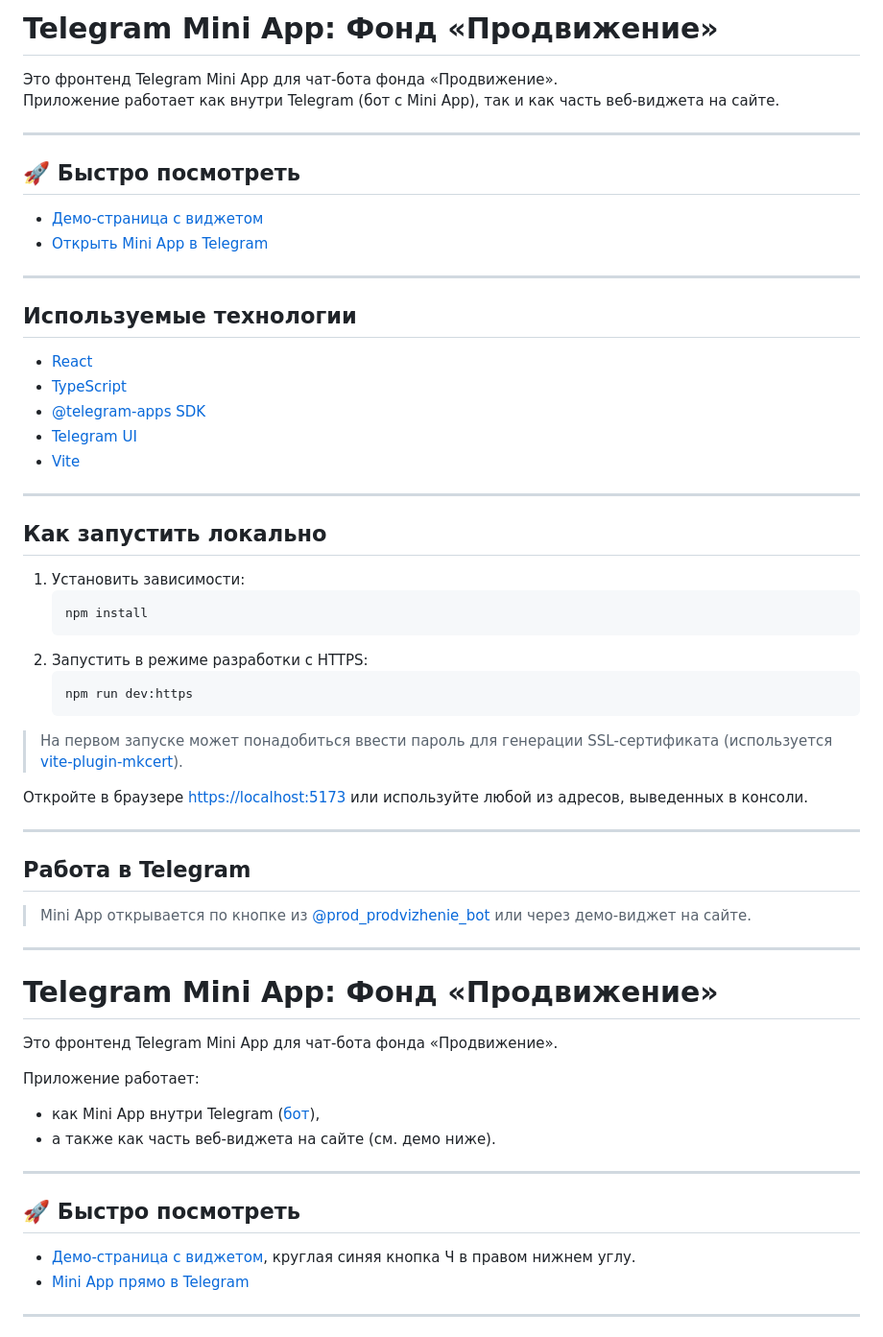
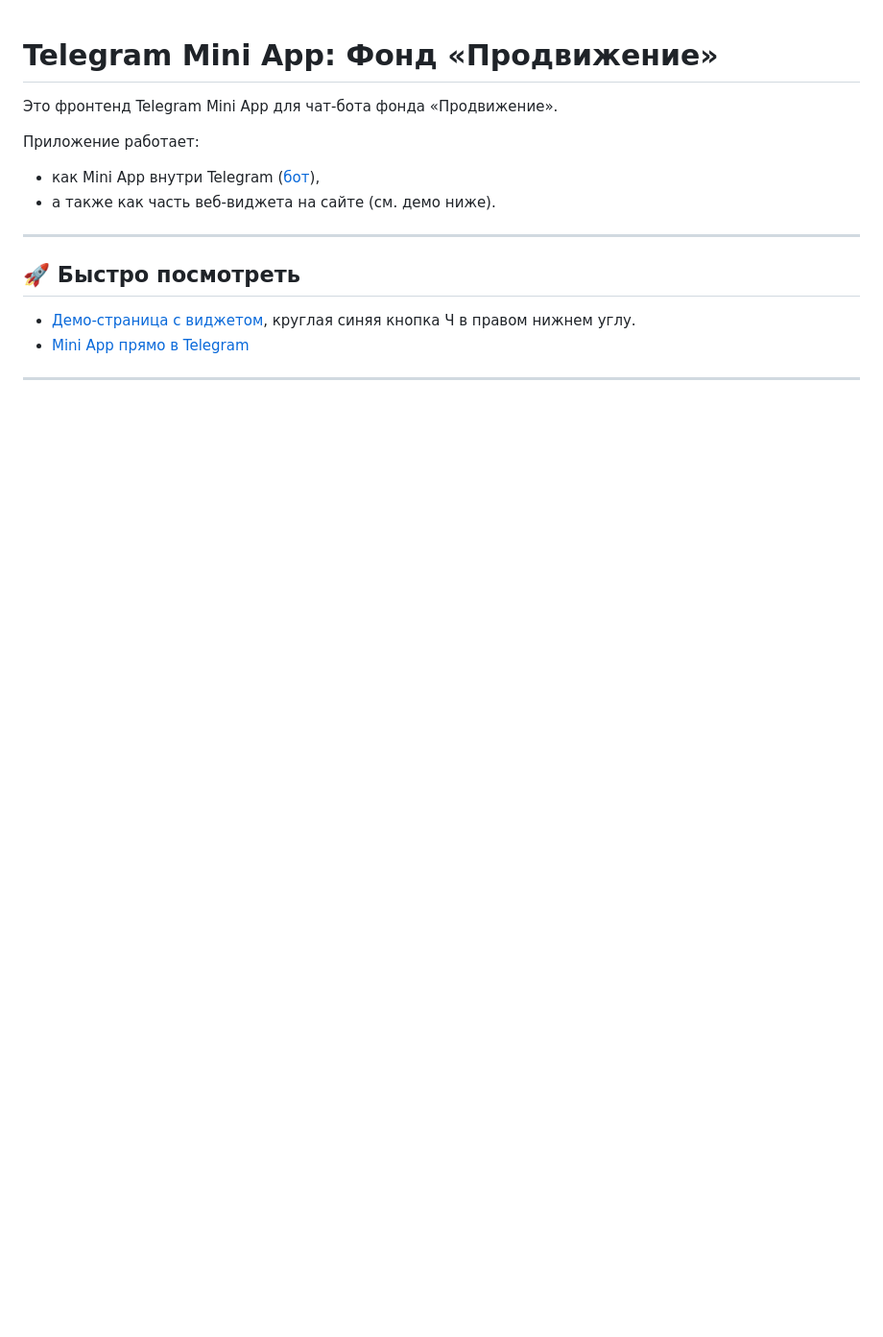
Before and after one commit to Prodvizhenie-life/chat-bot-front, a Markdown page: README.md, the part around the change. Shown at 96% size. Drawn GitHub-style; blank space fills up the shorter version.

````diff
--- a/README.md
+++ b/README.md
@@ -1,51 +1,3 @@
-# Telegram Mini App: Фонд «Продвижение»
-
-Это фронтенд Telegram Mini App для чат-бота фонда «Продвижение».
-Приложение работает как внутри Telegram (бот с Mini App), так и как часть веб-виджета на сайте.
-
----
-
-## 🚀 Быстро посмотреть
-
-- [Демо-страница с виджетом](https://dvizhenie-widget.website.yandexcloud.net/)
-- [Открыть Mini App в Telegram](https://t.me/prod_prodvizhenie_bot/app_prod)
-
----
-
-## Используемые технологии
-
-- [React](https://react.dev/)
-- [TypeScript](https://www.typescriptlang.org/)
-- [@telegram-apps SDK](https://docs.telegram-mini-apps.com/packages/telegram-apps-sdk/2-x)
-- [Telegram UI](https://github.com/Telegram-Mini-Apps/TelegramUI)
-- [Vite](https://vitejs.dev/)
-
----
-
-## Как запустить локально
-
-1. Установить зависимости:
-    ```bash
-    npm install
-    ```
-2. Запустить в режиме разработки с HTTPS:
-    ```bash
-    npm run dev:https
-    ```
-
-> На первом запуске может понадобиться ввести пароль для генерации SSL-сертификата (используется [vite-plugin-mkcert](https://www.npmjs.com/package/vite-plugin-mkcert)).
-
-Откройте в браузере [https://localhost:5173](https://localhost:5173) или используйте любой из адресов, выведенных в консоли.
-
----
-
-## Работа в Telegram
-
-> Mini App открывается по кнопке из [@prod_prodvizhenie_bot](https://t.me/prod_prodvizhenie_bot/app_prod) или через демо-виджет на сайте.
-
----
-
-
 # Telegram Mini App: Фонд «Продвижение»
 
 Это фронтенд Telegram Mini App для чат-бота фонда «Продвижение».
````
